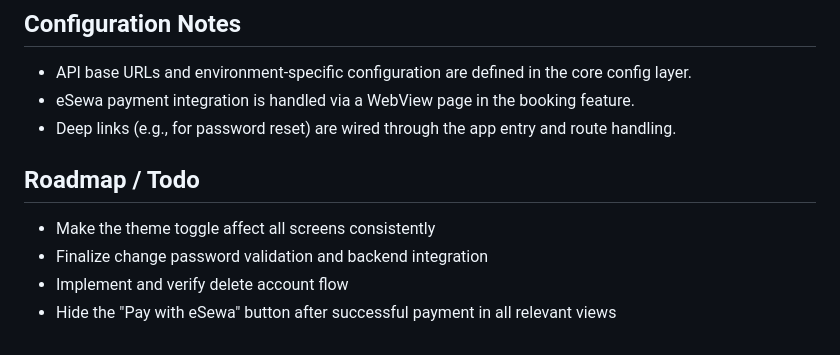
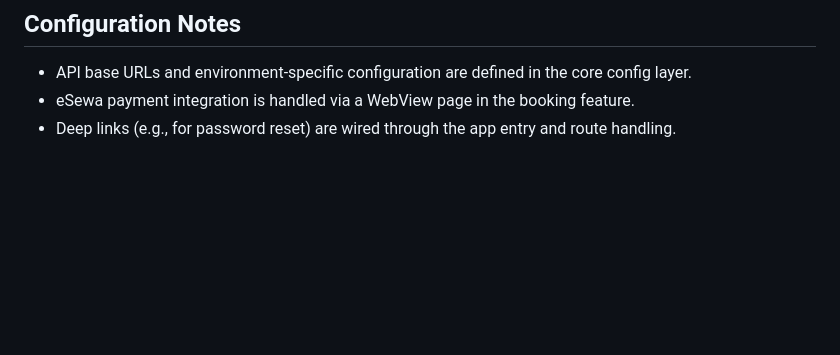
Before and after one commit to dipika-maharjan/trip_wise_nepal, a Markdown page: README.md, the part around the change. GitHub-like rendering; blank space fills up the shorter version.

```diff
--- a/README.md
+++ b/README.md
@@ -136,10 +136,3 @@ flutter test test/features/profile/presentation/view_model/profile_viewmodel_tes
 - API base URLs and environment-specific configuration are defined in the core config layer.
 - eSewa payment integration is handled via a WebView page in the booking feature.
 - Deep links (e.g., for password reset) are wired through the app entry and route handling.
-
-## Roadmap / Todo
-
-- Make the theme toggle affect all screens consistently
-- Finalize change password validation and backend integration
-- Implement and verify delete account flow
-- Hide the "Pay with eSewa" button after successful payment in all relevant views
```
